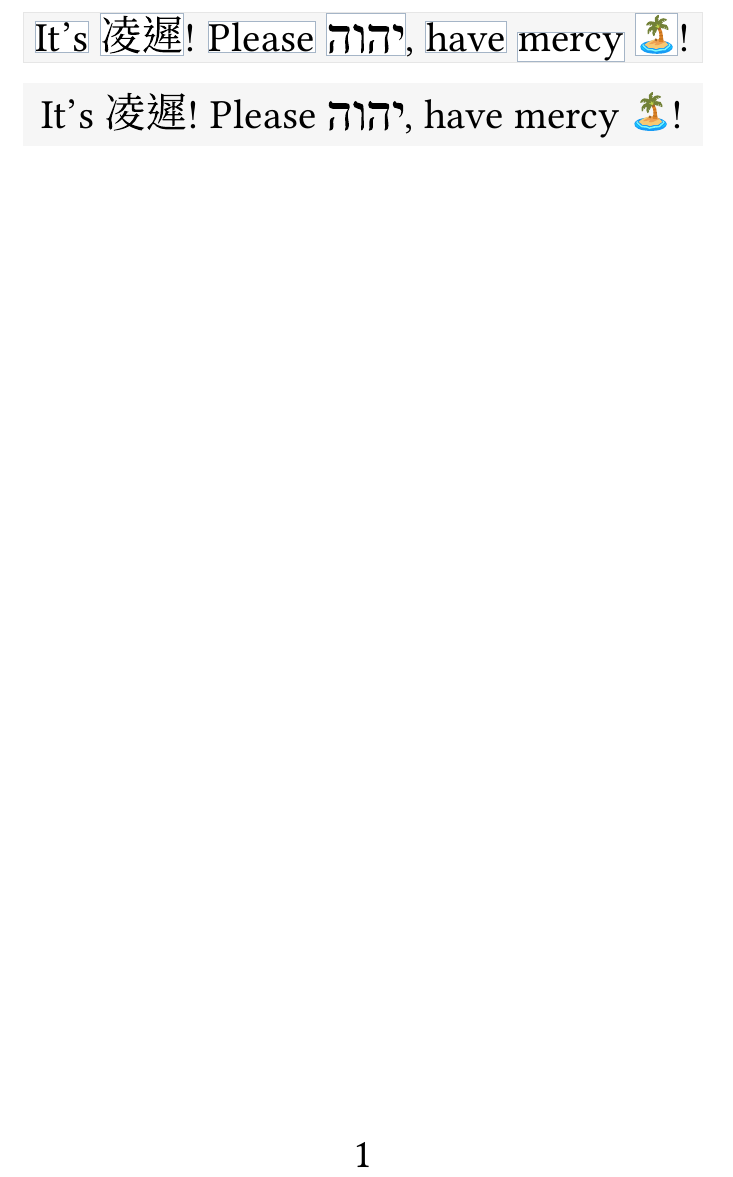
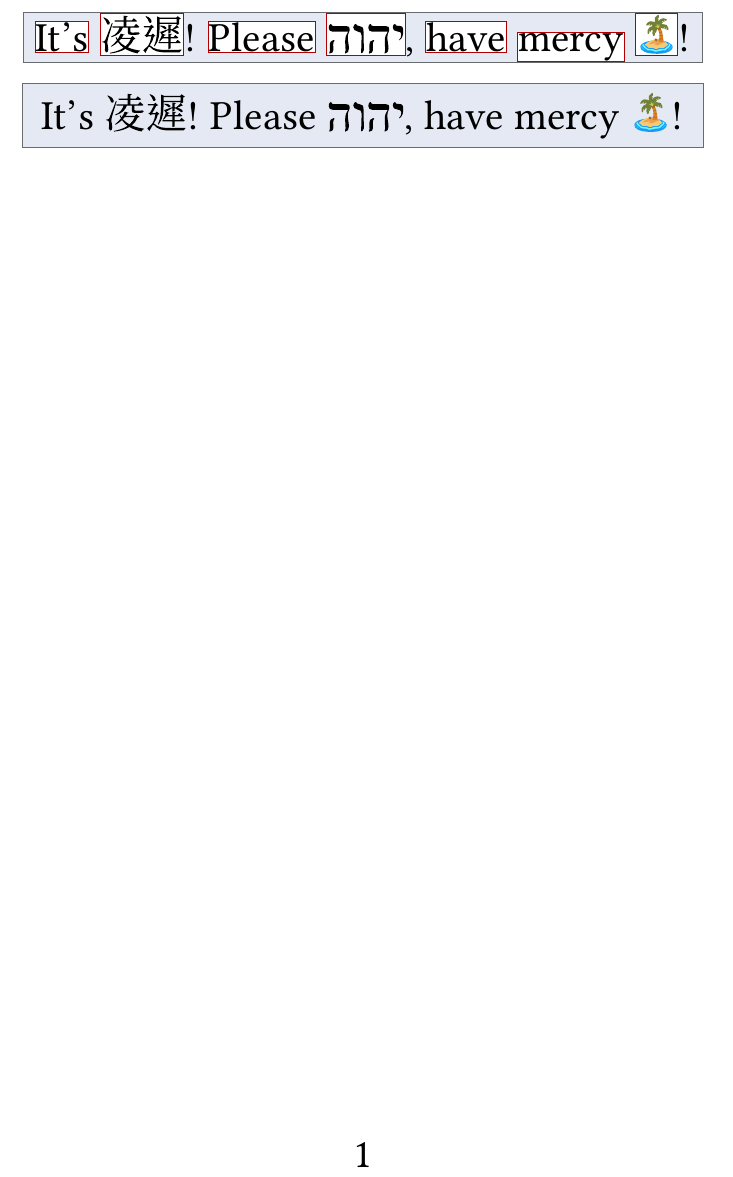
Before and after one commit to apparebit/emo, a LaTeX document (demo.tex): part of the page, cut so that both start at the same text. Compiled offline with pdfLaTeX.

Commit message:
Update colors

```diff
--- a/demo.tex
+++ b/demo.tex
@@ -7,12 +7,12 @@
 \graphicspath{{emo-graphics/}}
 \fi
 
-\definecolor{wordboxfg}{HTML}{A5B5C7}
-\definecolor{lineboxfg}{HTML}{E6E6E6}
-\definecolor{lineboxbg}{HTML}{F6F6F6}
+\definecolor{wordboxframe}{HTML}{B20000} %{A5B5C7}
+\definecolor{lineboxframe}{HTML}{696B6F}
+\definecolor{lineboxbg}{HTML}{E4E9F3}
 
-\newcommand\wbx[1]{\fcolorbox{wordboxfg}{white}{#1}}
-\newcommand\lbx[1]{\fcolorbox{lineboxfg}{lineboxbg}{#1}}
+\newcommand\wbx[1]{\fcolorbox{wordboxframe}{white}{#1}}
+\newcommand\lbx[1]{\fcolorbox{lineboxframe}{lineboxbg}{#1}}
 
 \begin{document}
 % --------------------------------------------------------------------------------------
@@ -32,7 +32,7 @@
 \setlength{\fboxsep}{4pt}
 
 \vspace{1ex}
-\centering\noindent\colorbox{lineboxbg}{
+\centering\noindent\lbx{
     It's \lingchi!
     Please \YHWH,
     have mercy
```
Also changed, not shown: demo.pdf.
